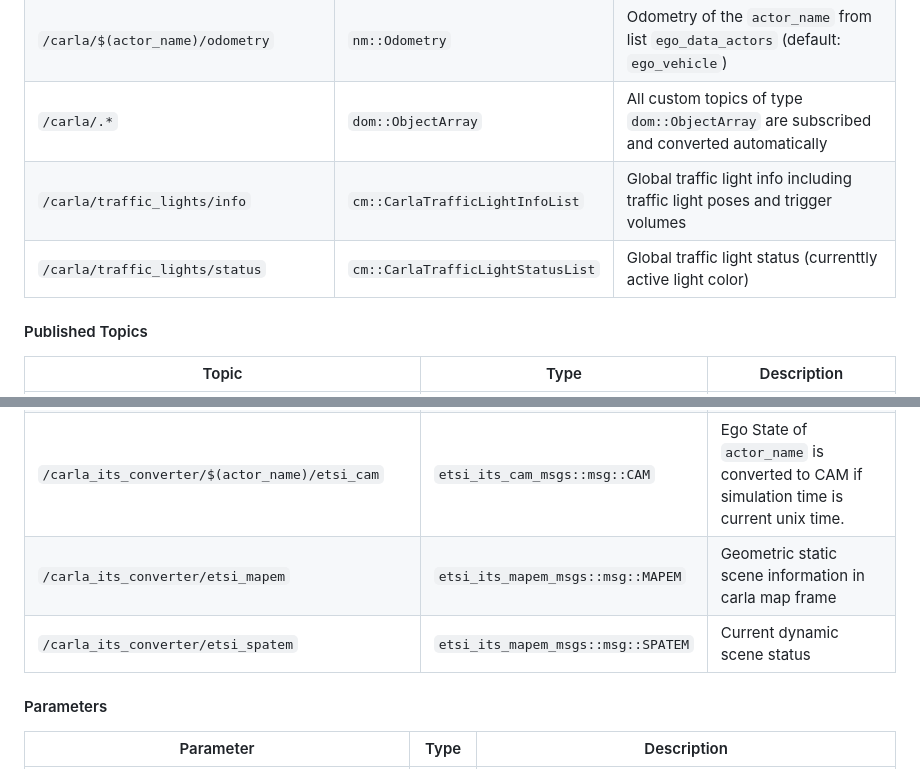
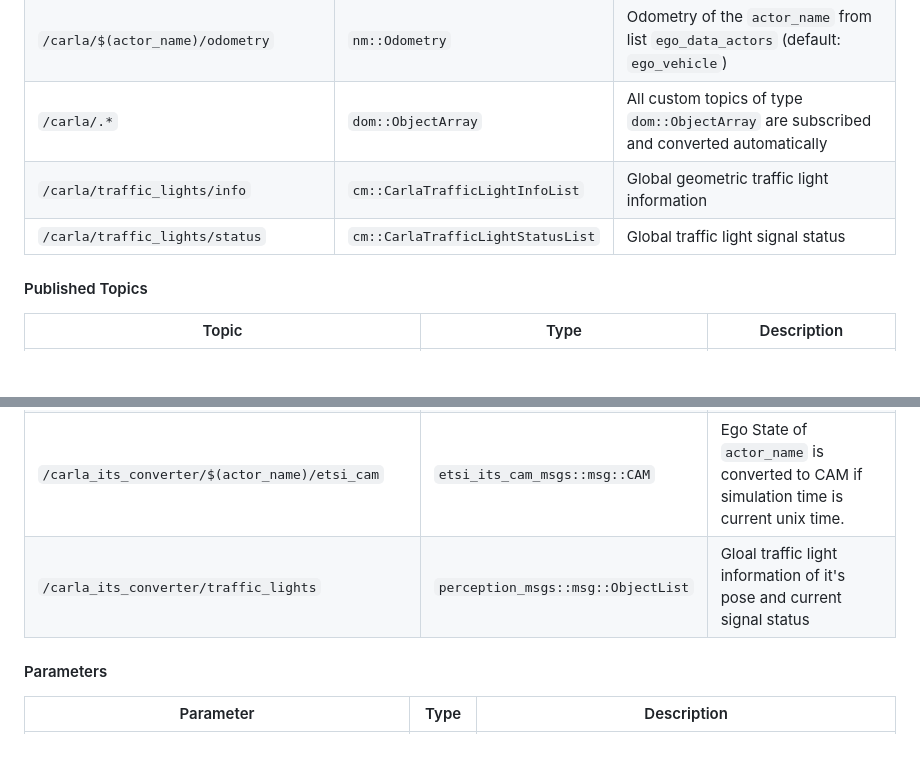
Before and after one commit to openads-project/carla_converter, a Markdown page: README.md, 2 parts joined by grey strips. GitHub-like rendering; blank space fills up the shorter version.

Commit message:
Adjusted readme to Perception INterface Traffic Lights output

```diff
--- a/README.md
+++ b/README.md
@@ -30,8 +30,8 @@ This package contains the CarlaItsConverterNode - a simple ROS Node that convert
 | `/carla/$(actor_name)/vehicle_status` | `cm::CarlaEgoVehicleStatus` | Steering angle and acceleration of the `actor_name` from list `ego_data_actors` (default: `ego_vehicle`) |
 | `/carla/$(actor_name)/odometry` | `nm::Odometry` | Odometry of the `actor_name` from list `ego_data_actors` (default: `ego_vehicle`) |
 | `/carla/.*` | `dom::ObjectArray` | All custom topics of type `dom::ObjectArray` are subscribed and converted automatically |
-| `/carla/traffic_lights/info` | `cm::CarlaTrafficLightInfoList` | Global traffic light info including traffic light poses and trigger volumes |
-| `/carla/traffic_lights/status` | `cm::CarlaTrafficLightStatusList` | Global traffic light status (currenttly active light color) |
+| `/carla/traffic_lights/info` | `cm::CarlaTrafficLightInfoList` | Global geometric traffic light information |
+| `/carla/traffic_lights/status` | `cm::CarlaTrafficLightStatusList` | Global traffic light signal status |
 
 #### Published Topics
 
@@ -42,8 +42,7 @@ This package contains the CarlaItsConverterNode - a simple ROS Node that convert
 | `/carla_its_converter/.*` | `perception_msgs::msg::ObjectList` | All custom topics of type `dom::ObjectArray` are subscribed and converted automatically |
 | `/carla_its_converter/$(actor_name)/ego_data` | `perception_msgs::msg::EgoState` | Ego State of `actor_name` from list `ego_data_actors` (default: `ego_vehicle`)  |
 | `/carla_its_converter/$(actor_name)/etsi_cam` | `etsi_its_cam_msgs::msg::CAM` | Ego State of `actor_name` is converted to CAM if simulation time is current unix time. |
-| `/carla_its_converter/etsi_mapem` | `etsi_its_mapem_msgs::msg::MAPEM` | Geometric static scene information in carla map frame |
-| `/carla_its_converter/etsi_spatem` | `etsi_its_mapem_msgs::msg::SPATEM` | Current dynamic scene status |
+| `/carla_its_converter/traffic_lights` | `perception_msgs::msg::ObjectList` | Gloal traffic light information of it's pose and current signal status |
 
 #### Parameters
 
```
